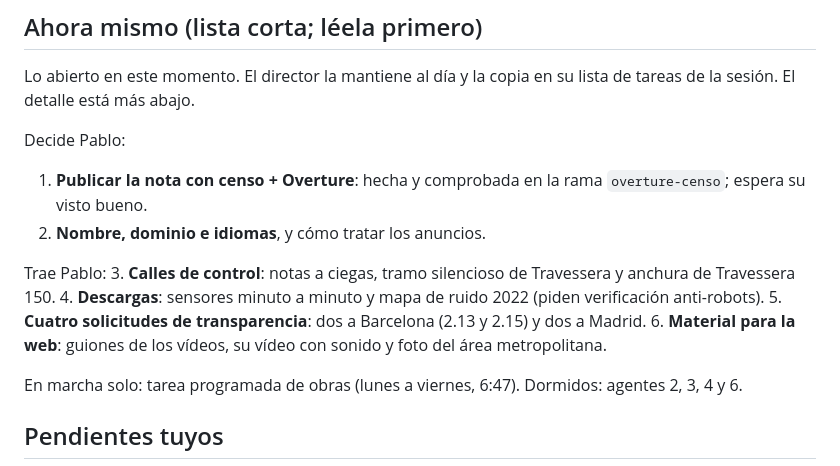
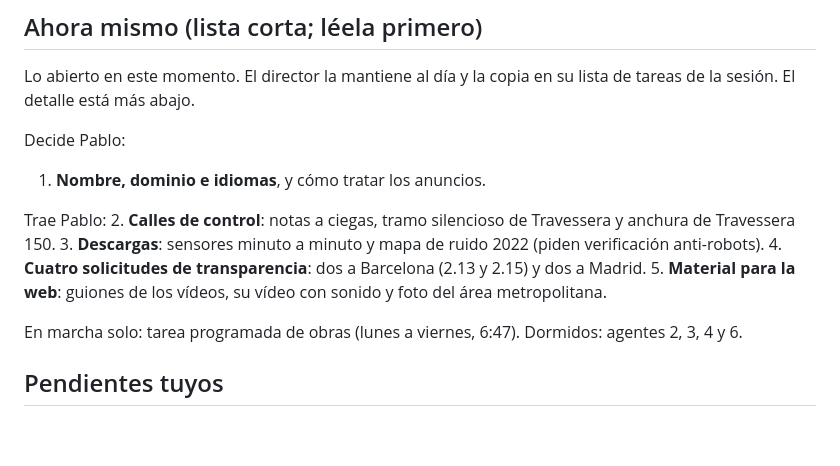
Before and after one commit to pablopiqueras85/decibHello, a Markdown page: docs/pendientes.md, the part around the change. Drawn GitHub-style; blank space fills up the shorter version.

Commit message:
Pendientes: publicada la nota con censo + Overture
Co-Authored-By: Claude Opus 5.5 <noreply@anthropic.com>
Claude-Session: https://claude.ai/code/session_01HxV4sthgtcPLuFdi5VXPWp

```diff
--- a/docs/pendientes.md
+++ b/docs/pendientes.md
@@ -7,14 +7,13 @@ Estado a octubre de 2026. Visor: piloto/visor.html (publicado como artifact priv
 Lo abierto en este momento. El director la mantiene al día y la copia en su lista de tareas de la sesión. El detalle está más abajo.
 
 Decide Pablo:
-1. **Publicar la nota con censo + Overture**: hecha y comprobada en la rama `overture-censo`; espera su visto bueno.
-2. **Nombre, dominio e idiomas**, y cómo tratar los anuncios.
+1. **Nombre, dominio e idiomas**, y cómo tratar los anuncios.
 
 Trae Pablo:
-3. **Calles de control**: notas a ciegas, tramo silencioso de Travessera y anchura de Travessera 150.
-4. **Descargas**: sensores minuto a minuto y mapa de ruido 2022 (piden verificación anti-robots).
-5. **Cuatro solicitudes de transparencia**: dos a Barcelona (2.13 y 2.15) y dos a Madrid.
-6. **Material para la web**: guiones de los vídeos, su vídeo con sonido y foto del área metropolitana.
+2. **Calles de control**: notas a ciegas, tramo silencioso de Travessera y anchura de Travessera 150.
+3. **Descargas**: sensores minuto a minuto y mapa de ruido 2022 (piden verificación anti-robots).
+4. **Cuatro solicitudes de transparencia**: dos a Barcelona (2.13 y 2.15) y dos a Madrid.
+5. **Material para la web**: guiones de los vídeos, su vídeo con sonido y foto del área metropolitana.
 
 En marcha solo: tarea programada de obras (lunes a viernes, 6:47). Dormidos: agentes 2, 3, 4 y 6.
 
```
